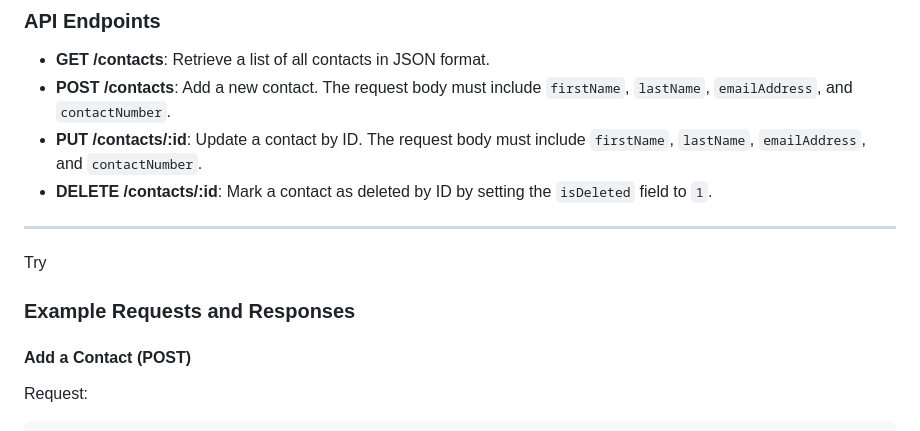
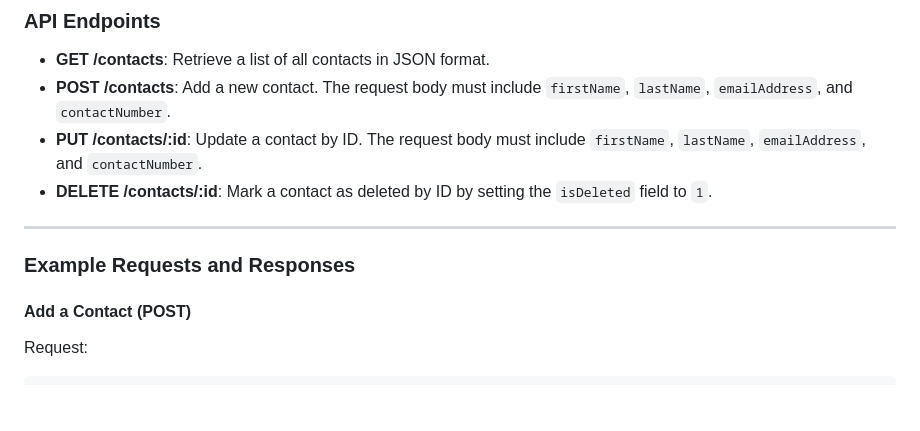
Before and after one commit to Elgen69/Contact-List-With-Express-Project, a Markdown page: Readme.md, the part around the change. GitHub-like rendering; blank space fills up the shorter version.

```diff
--- a/Readme.md
+++ b/Readme.md
@@ -74,10 +74,11 @@ The server will be running on `http://localhost:6969`.
 -   **DELETE /contacts/:id**: Mark a contact as deleted by ID by setting the `isDeleted` field to `1`.
 
 ---
-Try
+
 ### Example Requests and Responses
 
 #### Add a Contact (POST)
+
 
 Request:
 
```
